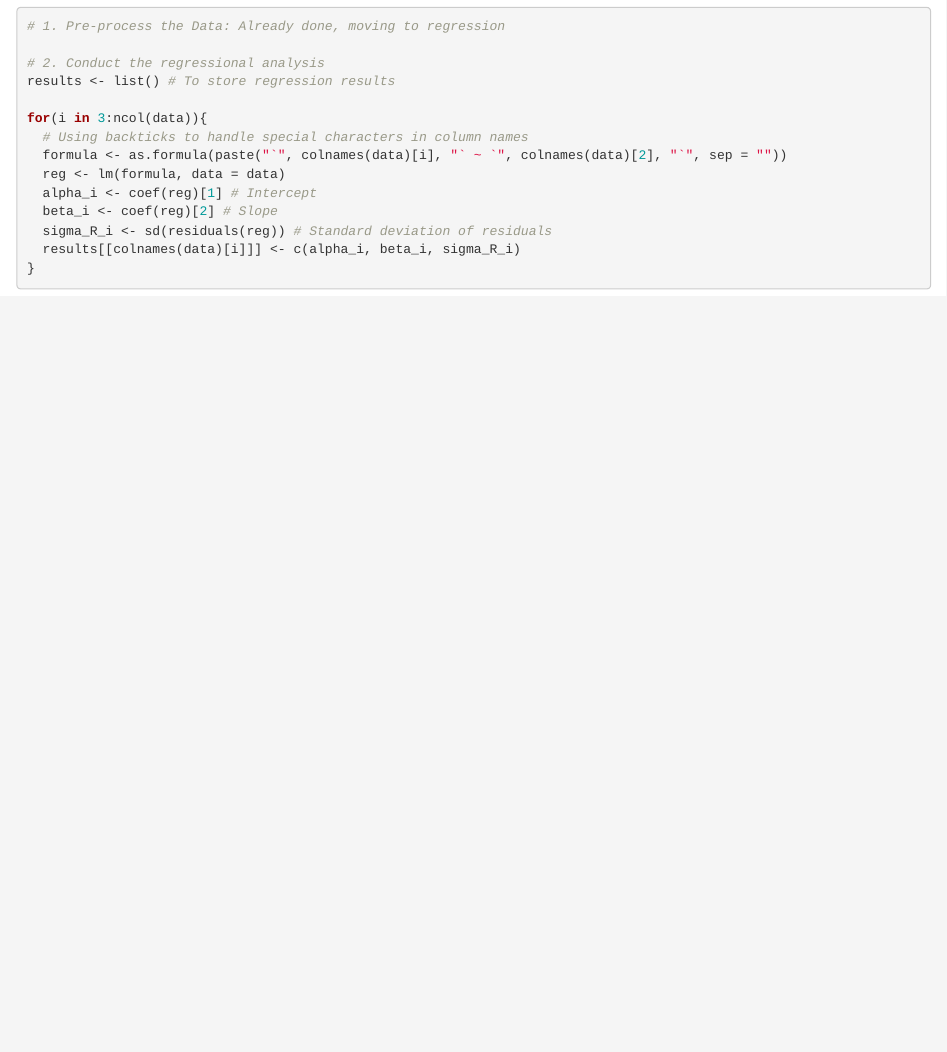
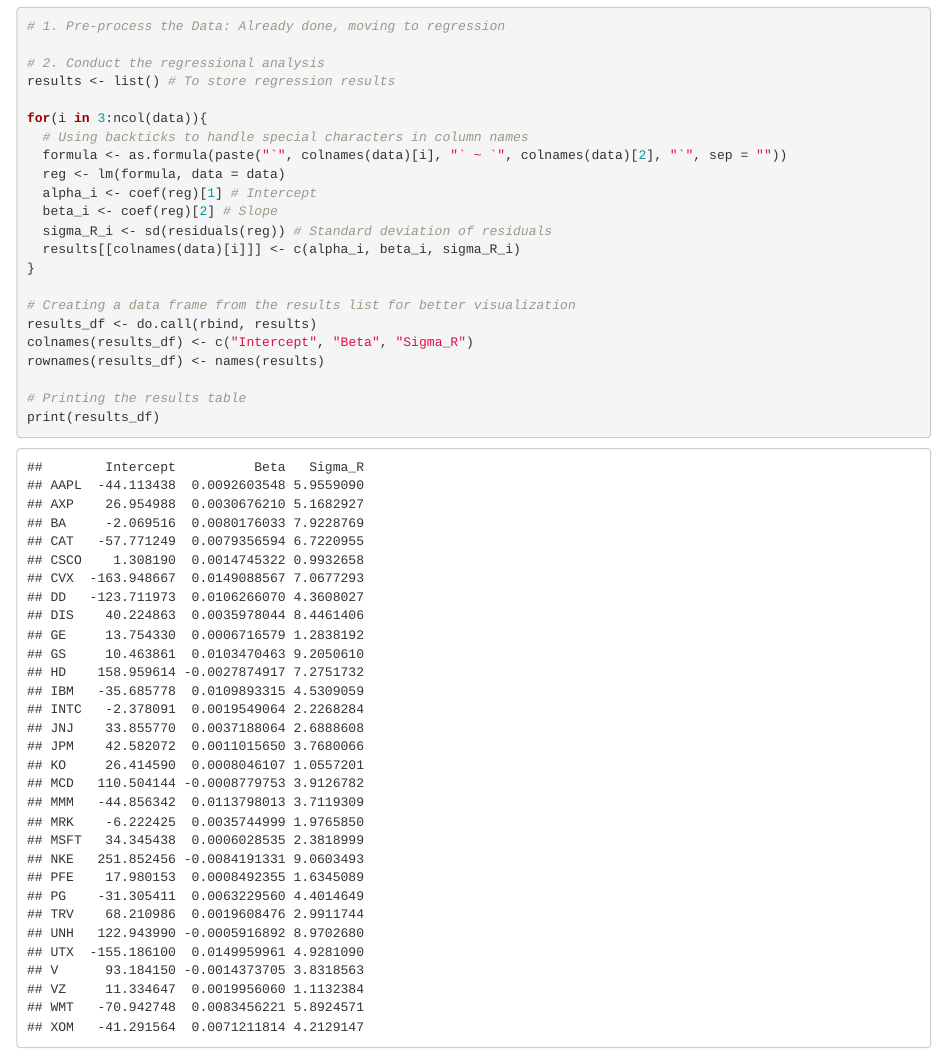
Before and after one commit to bs333/fe-630, an R Markdown document (FE630 - Midterm/FE630 - Midterm ~ Q4 - Q6.Rmd): the page in a window 1100 px wide, from 3780 px down. Rendered offline with R 4.5, knitr and Pandoc, with nearby package versions.

Commit message:
Finish S2 for Q5 in R.

````diff
--- a/FE630 - Midterm/FE630 - Midterm ~ Q4 - Q6.Rmd
+++ b/FE630 - Midterm/FE630 - Midterm ~ Q4 - Q6.Rmd
@@ -122,4 +122,12 @@
   sigma_R_i <- sd(residuals(reg)) # Standard deviation of residuals
   results[[colnames(data)[i]]] <- c(alpha_i, beta_i, sigma_R_i)
 }
+
+# Creating a data frame from the results list for better visualization
+results_df <- do.call(rbind, results)
+colnames(results_df) <- c("Intercept", "Beta", "Sigma_R")
+rownames(results_df) <- names(results)
+
+# Printing the results table
+print(results_df)
 ```
````
